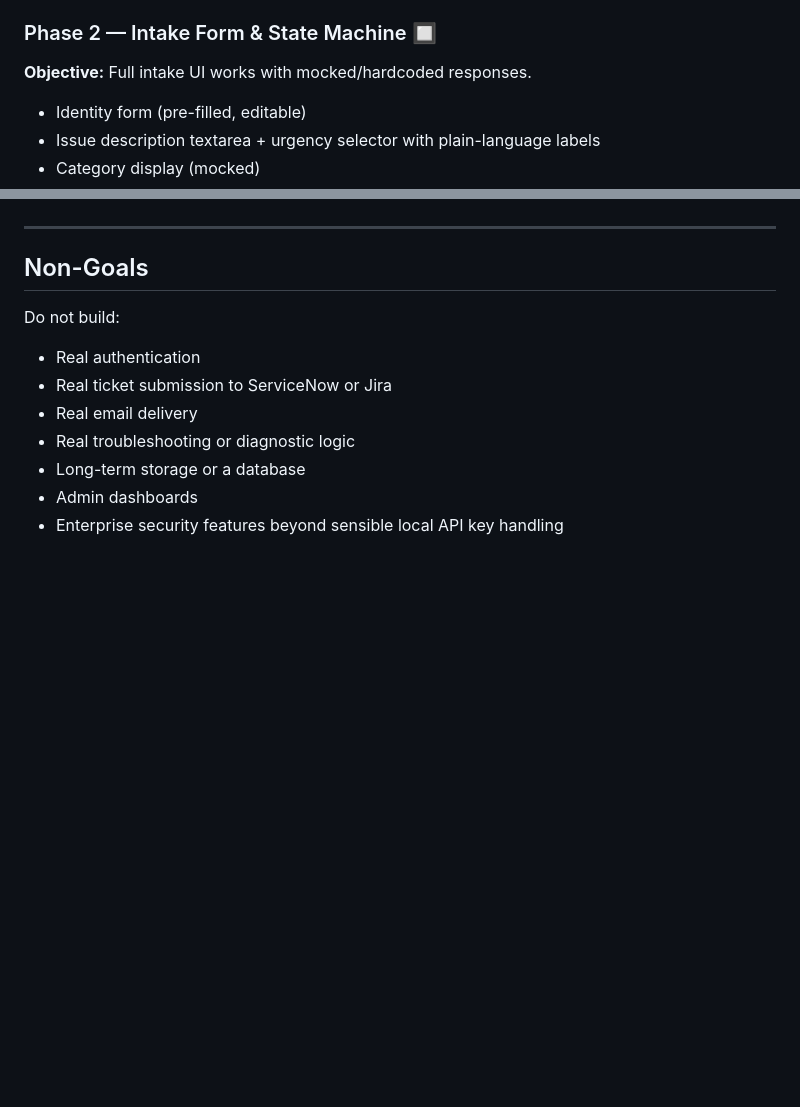
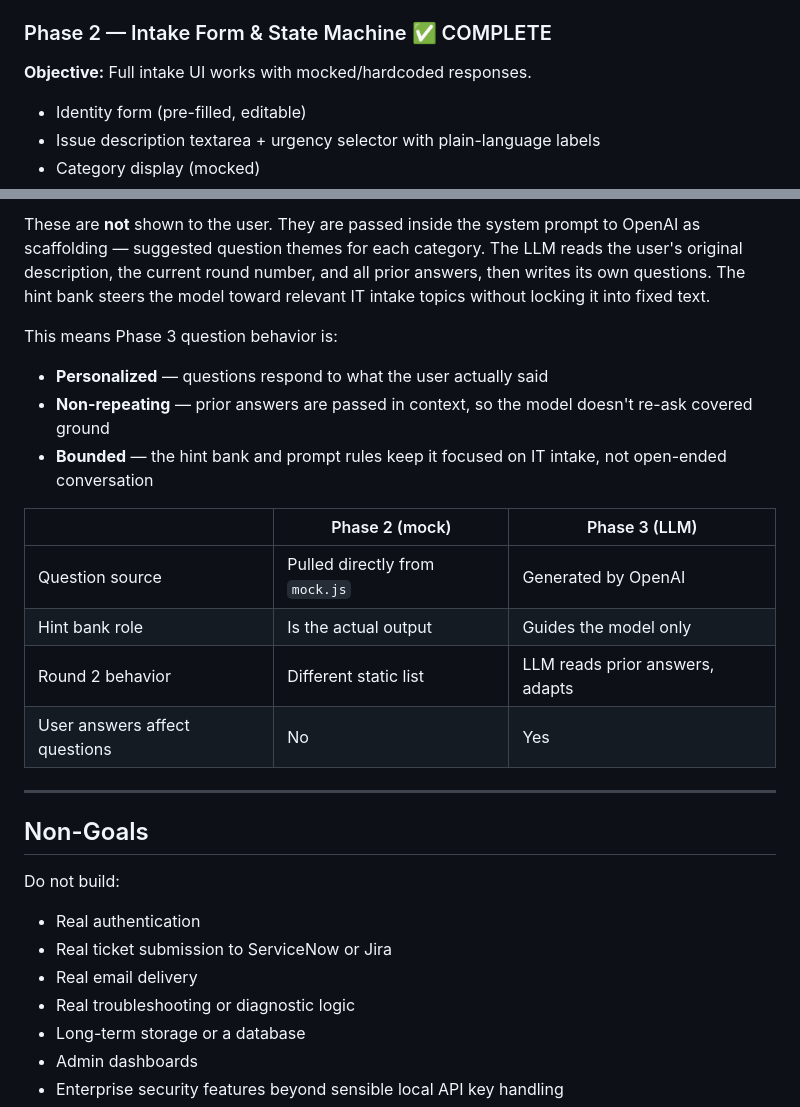
Before and after one commit to acottman1/vibe-code-helpdesk-ui, a Markdown page: PLAN.md, 2 parts joined by grey strips. Drawn GitHub-style; blank space fills up the shorter version.

```diff
--- a/PLAN.md
+++ b/PLAN.md
@@ -252,7 +252,7 @@ project-root/
 - `app.js` loads user context on page start, pre-fills identity fields
 - **Test:** `node server.js` → localhost → identity fields pre-filled
 
-### Phase 2 — Intake Form & State Machine 🔲
+### Phase 2 — Intake Form & State Machine ✅ COMPLETE
 **Objective:** Full intake UI works with mocked/hardcoded responses.
 - Identity form (pre-filled, editable)
 - Issue description textarea + urgency selector with plain-language labels
@@ -290,3 +336,16 @@ project-root/
+These are **not** shown to the user. They are passed inside the system prompt to OpenAI as scaffolding — suggested question themes for each category. The LLM reads the user's original description, the current round number, and all prior answers, then writes its own questions. The hint bank steers the model toward relevant IT intake topics without locking it into fixed text.
+
+This means Phase 3 question behavior is:
+- **Personalized** — questions respond to what the user actually said
+- **Non-repeating** — prior answers are passed in context, so the model doesn't re-ask covered ground
+- **Bounded** — the hint bank and prompt rules keep it focused on IT intake, not open-ended conversation
+
+| | Phase 2 (mock) | Phase 3 (LLM) |
+|---|---|---|
+| Question source | Pulled directly from `mock.js` | Generated by OpenAI |
+| Hint bank role | Is the actual output | Guides the model only |
+| Round 2 behavior | Different static list | LLM reads prior answers, adapts |
+| User answers affect questions | No | Yes |
 
 ---
 
```
Also changed, not shown: other parts of PLAN.md (+46 -0 lines).
